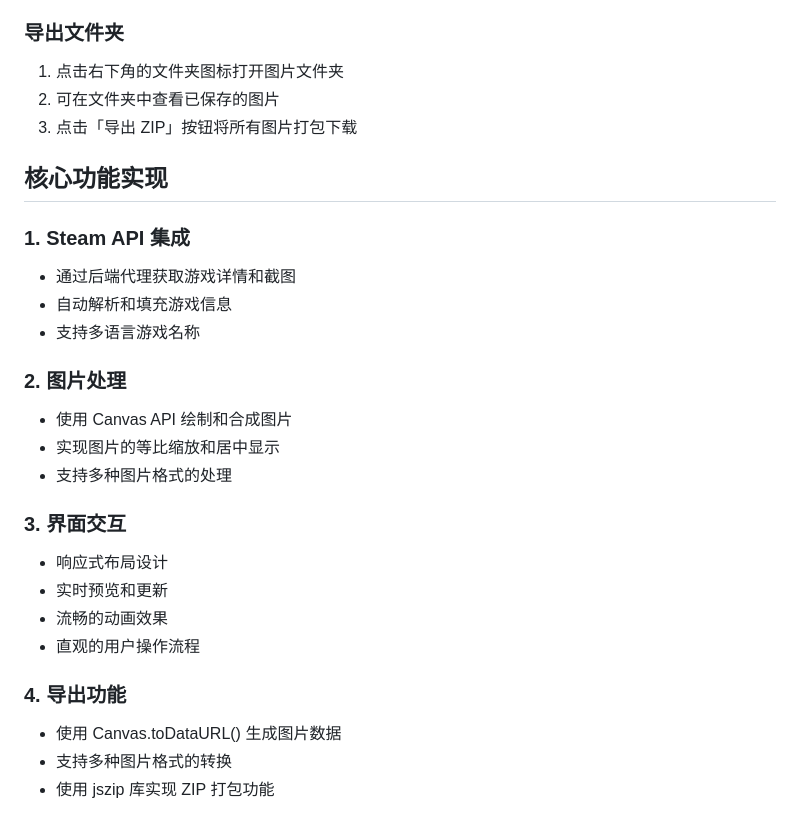
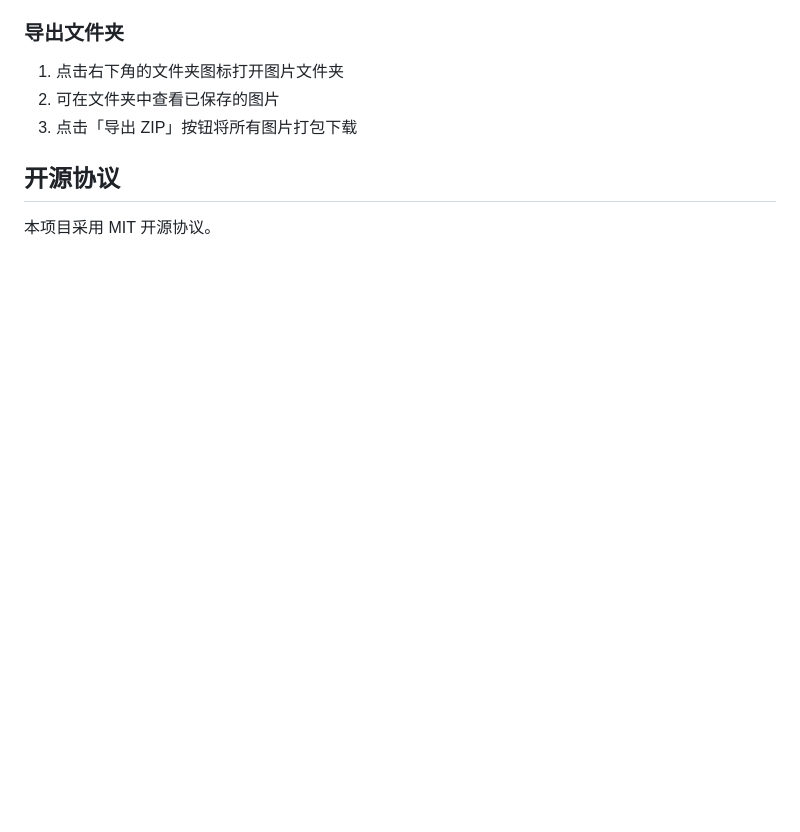
Before and after one commit to ZTMYO/GameRecommendationPictureMaker, a Markdown page: README.md, the part around the change. Rendered like a GitHub page; blank space fills up the shorter version.

Commit message:
更新readme

```diff
--- a/README.md
+++ b/README.md
@@ -97,25 +97,6 @@ Steam AppID 是游戏在 Steam 商店中的唯一标识符，您可以通过以
 2. 可在文件夹中查看已保存的图片
 3. 点击「导出 ZIP」按钮将所有图片打包下载
 
-## 核心功能实现
+## 开源协议
 
-### 1. Steam API 集成
-- 通过后端代理获取游戏详情和截图
-- 自动解析和填充游戏信息
-- 支持多语言游戏名称
-
-### 2. 图片处理
-- 使用 Canvas API 绘制和合成图片
-- 实现图片的等比缩放和居中显示
-- 支持多种图片格式的处理
-
-### 3. 界面交互
-- 响应式布局设计
-- 实时预览和更新
-- 流畅的动画效果
-- 直观的用户操作流程
-
-### 4. 导出功能
-- 使用 Canvas.toDataURL() 生成图片数据
-- 支持多种图片格式的转换
-- 使用 jszip 库实现 ZIP 打包功能
+本项目采用 MIT 开源协议。
```
